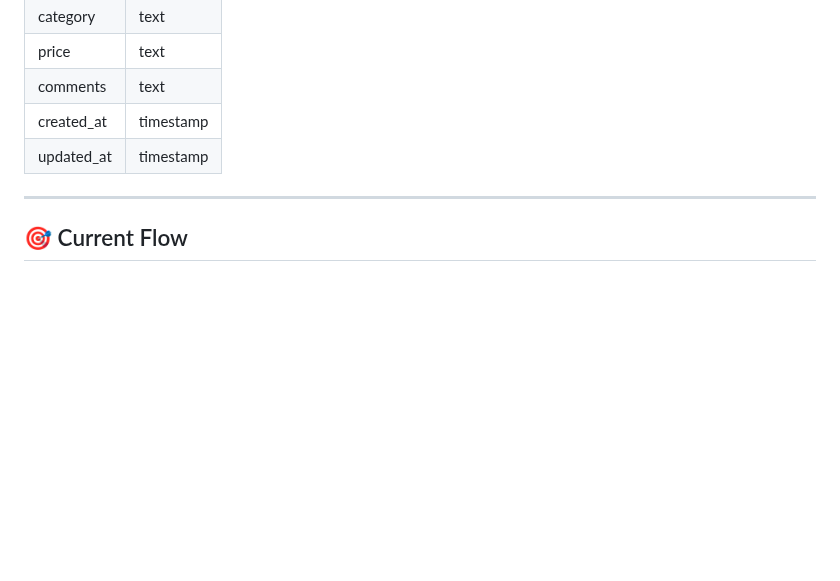
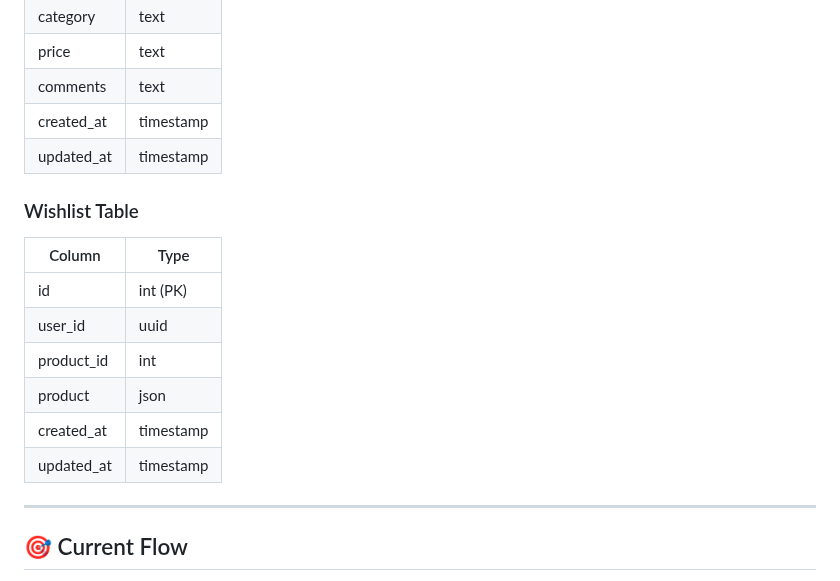
Before and after one commit to berkayvuranok/egitimciler, a Markdown page: README.md, the part around the change. Drawn GitHub-style; blank space fills up the shorter version.

```diff
--- a/README.md
+++ b/README.md
@@ -102,6 +102,17 @@ lib/
 | created_at  | timestamp         |
 | updated_at  | timestamp         |
 
+### Wishlist Table
+| Column      | Type      |
+| ----------- | --------- |
+| id          | int (PK)  |
+| user\_id    | uuid      |
+| product\_id | int       |
+| product     | json      |
+| created\_at | timestamp |
+| updated\_at | timestamp |
+
+
 ---
 
 ## 🎯 Current Flow
```
